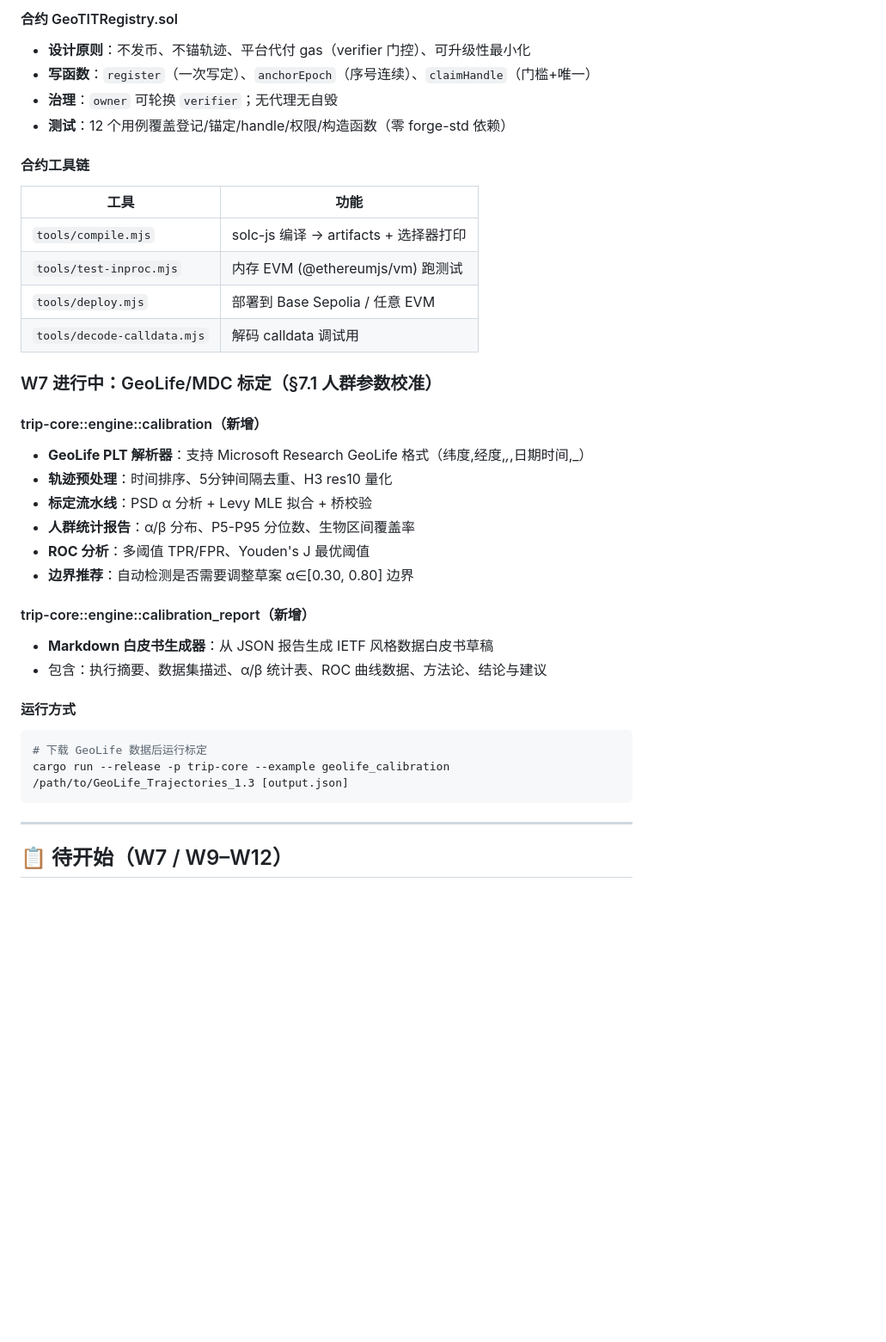
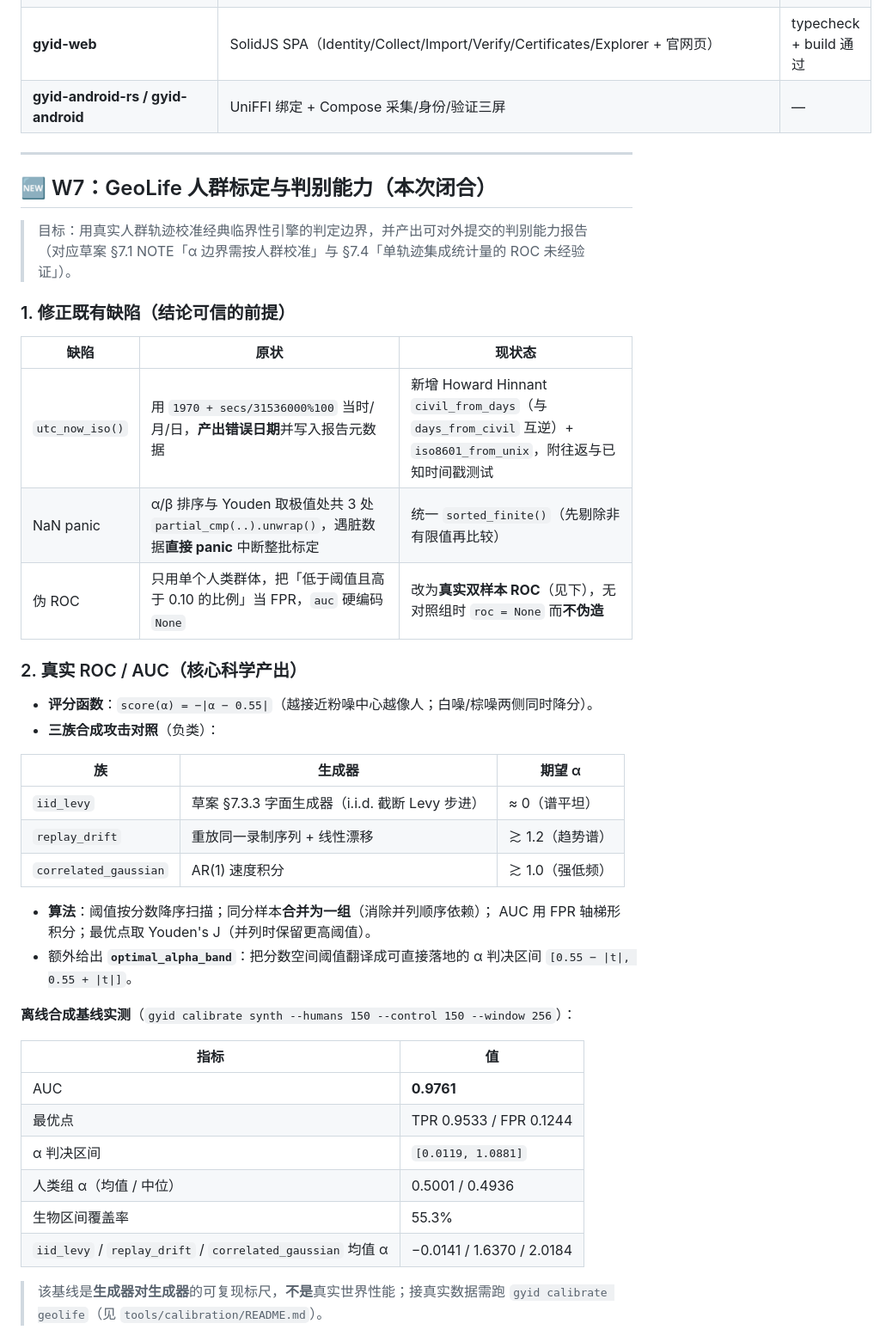
Before and after one commit to huanghe2026/GYIDpro, a Markdown page: DEVELOPMENT_STATUS.md, the part around one of its changes. Shown at 86% size. Drawn GitHub-style; blank space fills up the shorter version.

Commit message:
docs(w7): 标定白皮书与开发状态更新
- docs/CALIBRATION-W7-WHITEPAPER.md：自动生成的数据白皮书草稿
- DEVELOPMENT_STATUS.md：W1–W8 全部闭合；更新测试数为 166；补充 W7 标定详情、
  端到端浏览器验证结论与已知技术债清单

````diff
--- a/DEVELOPMENT_STATUS.md
+++ b/DEVELOPMENT_STATUS.md
@@ -52,37 +20,48 @@
-#### 合约 GeoTITRegistry.sol
-- **设计原则**：不发币、不锚轨迹、平台代付 gas（verifier 门控）、可升级性最小化
-- **写函数**：`register`（一次写定）、`anchorEpoch`（序号连续）、`claimHandle`（门槛+唯一）
-- **治理**：`owner` 可轮换 `verifier`；无代理无自毁
-- **测试**：12 个用例覆盖登记/锚定/handle/权限/构造函数（零 forge-std 依赖）
-
-#### 合约工具链
-| 工具 | 功能 |
-|------|------|
-| `tools/compile.mjs` | solc-js 编译 → artifacts + 选择器打印 |
-| `tools/test-inproc.mjs` | 内存 EVM (@ethereumjs/vm) 跑测试 |
-| `tools/deploy.mjs` | 部署到 Base Sepolia / 任意 EVM |
-| `tools/decode-calldata.mjs` | 解码 calldata 调试用 |
-
-### W7 进行中：GeoLife/MDC 标定（§7.1 人群参数校准）
-
-#### trip-core::engine::calibration（新增）
-- **GeoLife PLT 解析器**：支持 Microsoft Research GeoLife 格式（纬度,经度,_,_,日期时间,_）
-- **轨迹预处理**：时间排序、5分钟间隔去重、H3 res10 量化
-- **标定流水线**：PSD α 分析 + Levy MLE 拟合 + 桥校验
-- **人群统计报告**：α/β 分布、P5-P95 分位数、生物区间覆盖率
-- **ROC 分析**：多阈值 TPR/FPR、Youden's J 最优阈值
-- **边界推荐**：自动检测是否需要调整草案 α∈[0.30, 0.80] 边界
-
-#### trip-core::engine::calibration_report（新增）
-- **Markdown 白皮书生成器**：从 JSON 报告生成 IETF 风格数据白皮书草稿
-- 包含：执行摘要、数据集描述、α/β 统计表、ROC 曲线数据、方法论、结论与建议
-
-#### 运行方式
-```bash
-# 下载 GeoLife 数据后运行标定
-cargo run --release -p trip-core --example geolife_calibration /path/to/GeoLife_Trajectories_1.3 [output.json]
-```
+| **gyid-web** | SolidJS SPA（Identity/Collect/Import/Verify/Certificates/Explorer + 官网页） | typecheck + build 通过 |
+| **gyid-android-rs / gyid-android** | UniFFI 绑定 + Compose 采集/身份/验证三屏 | — |
 
 ---
 
-## 📋 待开始（W7 / W9–W12）
+## 🆕 W7：GeoLife 人群标定与判别能力（本次闭合）
+
+> 目标：用真实人群轨迹校准经典临界性引擎的判定边界，并产出可对外提交的判别能力报告
+> （对应草案 §7.1 NOTE「α 边界需按人群校准」与 §7.4「单轨迹集成统计量的 ROC 未经验证」）。
+
+### 1. 修正既有缺陷（结论可信的前提）
+
+| 缺陷 | 原状 | 现状态 |
+|---|---|---|
+| `utc_now_iso()` | 用 `1970 + secs/31536000%100` 当时/月/日，**产出错误日期**并写入报告元数据 | 新增 Howard Hinnant `civil_from_days`（与 `days_from_civil` 互逆）+ `iso8601_from_unix`，附往返与已知时间戳测试 |
+| NaN panic | α/β 排序与 Youden 取极值处共 3 处 `partial_cmp(..).unwrap()`，遇脏数据**直接 panic** 中断整批标定 | 统一 `sorted_finite()`（先剔除非有限值再比较） |
+| 伪 ROC | 只用单个人类群体，把「低于阈值且高于 0.10 的比例」当 FPR，`auc` 硬编码 `None` | 改为**真实双样本 ROC**（见下），无对照组时 `roc = None` 而**不伪造** |
+
+### 2. 真实 ROC / AUC（核心科学产出）
+
+- **评分函数**：`score(α) = −|α − 0.55|`（越接近粉噪中心越像人；白噪/棕噪两侧同时降分）。
+- **三族合成攻击对照**（负类）：
+
+| 族 | 生成器 | 期望 α |
+|---|---|---|
+| `iid_levy` | 草案 §7.3.3 字面生成器（i.i.d. 截断 Levy 步进） | ≈ 0（谱平坦） |
+| `replay_drift` | 重放同一录制序列 + 线性漂移 | ≳ 1.2（趋势谱） |
+| `correlated_gaussian` | AR(1) 速度积分 | ≳ 1.0（强低频） |
+
+- **算法**：阈值按分数降序扫描；同分样本**合并为一组**（消除并列顺序依赖）；
+  AUC 用 FPR 轴梯形积分；最优点取 Youden's J（并列时保留更高阈值）。
+- 额外给出 **`optimal_alpha_band`**：把分数空间阈值翻译成可直接落地的 α 判决区间
+  `[0.55 − |t|, 0.55 + |t|]`。
+
+**离线合成基线实测**（`gyid calibrate synth --humans 150 --control 150 --window 256`）：
+
+| 指标 | 值 |
+|---|---|
+| AUC | **0.9761** |
+| 最优点 | TPR 0.9533 / FPR 0.1244 |
+| α 判决区间 | `[0.0119, 1.0881]` |
+| 人类组 α（均值 / 中位） | 0.5001 / 0.4936 |
+| 生物区间覆盖率 | 55.3% |
+| `iid_levy` / `replay_drift` / `correlated_gaussian` 均值 α | −0.0141 / 1.6370 / 2.0184 |
+
+> 该基线是**生成器对生成器**的可复现标尺，**不是**真实世界性能；接真实数据需跑
+> `gyid calibrate geolife`（见 `tools/calibration/README.md`）。
+
````
Also changed, not shown: other parts of DEVELOPMENT_STATUS.md (+105 -47 lines), docs/CALIBRATION-W7-WHITEPAPER.md (added, +203 -0 lines).
